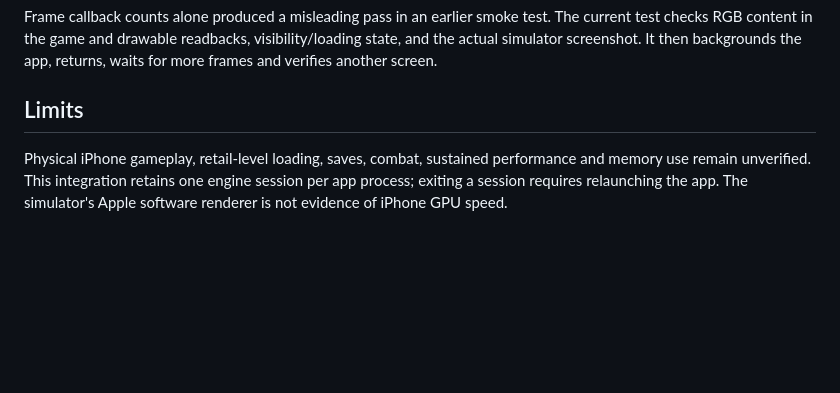
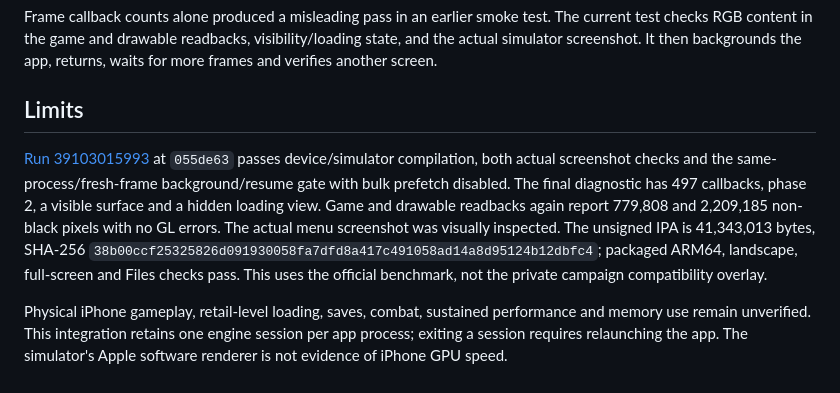
Before and after one commit to Lupc9102/stalker-ios, a Markdown page: Docs/verification/native-ios-runtime.md, the part around the change. Drawn GitHub-style; blank space fills up the shorter version.

```diff
--- a/Docs/verification/native-ios-runtime.md
+++ b/Docs/verification/native-ios-runtime.md
@@ -80,6 +80,17 @@ backgrounds the app, returns, waits for more frames and verifies another screen.
 
 ## Limits
 
+[Run 39103015993](https://github.com/Lupc9102/stalker-ios/actions/runs/39103015993)
+at `055de63` passes device/simulator compilation, both actual screenshot checks
+and the same-process/fresh-frame background/resume gate with bulk prefetch
+disabled. The final diagnostic has 497 callbacks, phase 2, a visible surface
+and a hidden loading view. Game and drawable readbacks again report 779,808 and
+2,209,185 non-black pixels with no GL errors. The actual menu screenshot was
+visually inspected. The unsigned IPA is 41,343,013 bytes, SHA-256
+`38b00ccf25325826d091930058fa7dfd8a417c491058ad14a8d95124b12dbfc4`;
+packaged ARM64, landscape, full-screen and Files checks pass. This uses the
+official benchmark, not the private campaign compatibility overlay.
+
 Physical iPhone gameplay, retail-level loading, saves, combat, sustained
 performance and memory use remain unverified. This integration retains one
 engine session per app process; exiting a session requires relaunching the app.
```
Also changed, not shown: Docs/verification/retail-startup.md (+59 -4 lines), STATUS.md (+15 -5 lines).
